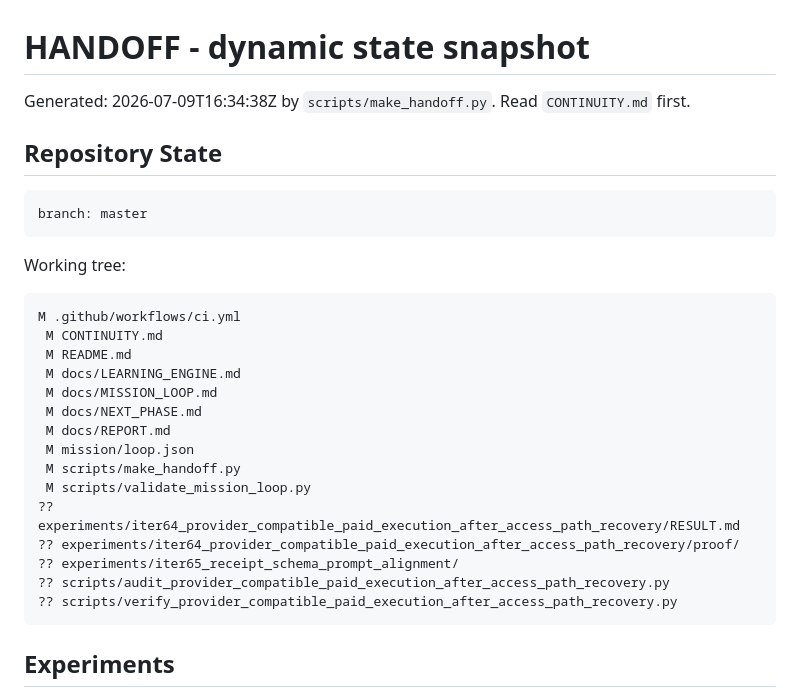
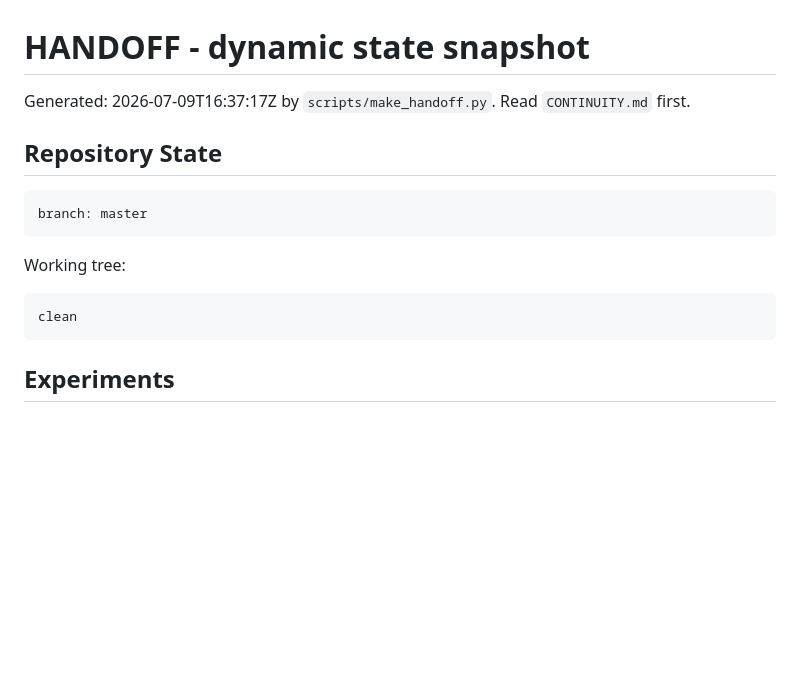
Before and after one commit to manfromnowhere143/telos, a Markdown page: HANDOFF.md, the part around the change. Drawn GitHub-style; blank space fills up the shorter version.

Commit message:
Refresh clean Telos handoff

````diff
--- a/HANDOFF.md
+++ b/HANDOFF.md
@@ -1,6 +1,6 @@
 # HANDOFF - dynamic state snapshot
 
-Generated: 2026-07-09T16:34:38Z by `scripts/make_handoff.py`. Read `CONTINUITY.md` first.
+Generated: 2026-07-09T16:37:17Z by `scripts/make_handoff.py`. Read `CONTINUITY.md` first.
 
 ## Repository State
 
@@ -11,21 +11,7 @@ branch: master
 Working tree:
 
 ```text
-M .github/workflows/ci.yml
- M CONTINUITY.md
- M README.md
- M docs/LEARNING_ENGINE.md
- M docs/MISSION_LOOP.md
- M docs/NEXT_PHASE.md
- M docs/REPORT.md
- M mission/loop.json
- M scripts/make_handoff.py
- M scripts/validate_mission_loop.py
-?? experiments/iter64_provider_compatible_paid_execution_after_access_path_recovery/RESULT.md
-?? experiments/iter64_provider_compatible_paid_execution_after_access_path_recovery/proof/
-?? experiments/iter65_receipt_schema_prompt_alignment/
-?? scripts/audit_provider_compatible_paid_execution_after_access_path_recovery.py
-?? scripts/verify_provider_compatible_paid_execution_after_access_path_recovery.py
+clean
 ```
 
 ## Experiments
````
